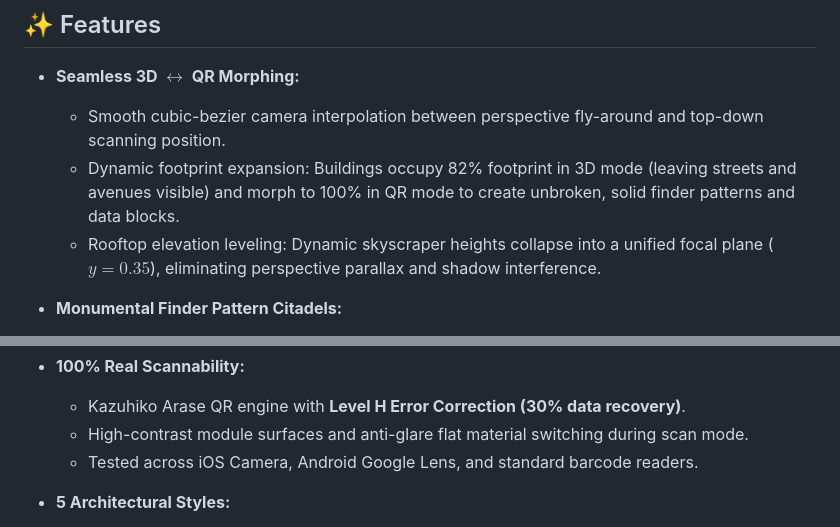
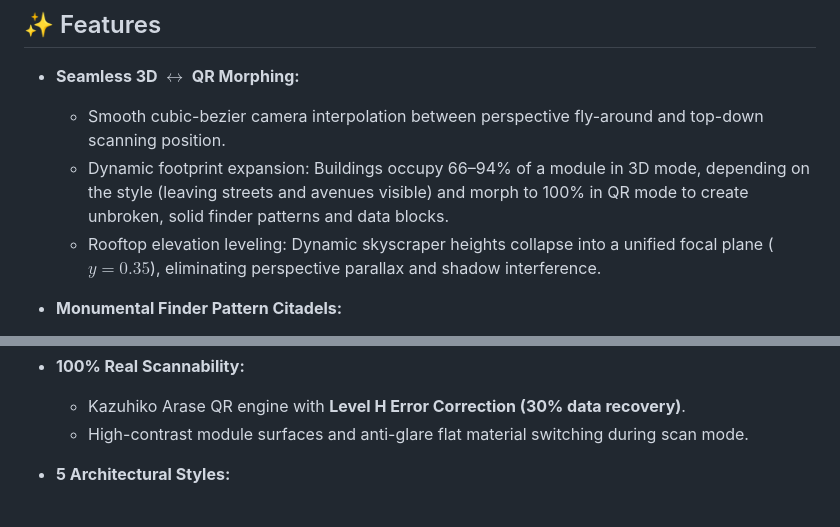
Before and after one commit to xallace/xallace.github.io, a Markdown page: city-qr/README.md, 2 parts joined by grey strips. Drawn GitHub-style.

Commit message:
docs(city-qr): remove unverified device testing claim
The README claimed tests with iOS Camera, Google Lens and barcode
readers; no such test is documented. Also correct the 3D footprint,
which is now style-dependent.

```diff
--- a/city-qr/README.md
+++ b/city-qr/README.md
@@ -23,7 +23,7 @@ With a single tap on the canvas or via the control drawer, the camera smoothly g
 
 - **Seamless 3D $\leftrightarrow$ QR Morphing:**
   - Smooth cubic-bezier camera interpolation between perspective fly-around and top-down scanning position.
-  - Dynamic footprint expansion: Buildings occupy 82% footprint in 3D mode (leaving streets and avenues visible) and morph to 100% in QR mode to create unbroken, solid finder patterns and data blocks.
+  - Dynamic footprint expansion: Buildings occupy 66–94% of a module in 3D mode, depending on the style (leaving streets and avenues visible) and morph to 100% in QR mode to create unbroken, solid finder patterns and data blocks.
   - Rooftop elevation leveling: Dynamic skyscraper heights collapse into a unified focal plane ($y = 0.35$), eliminating perspective parallax and shadow interference.
 
 - **Monumental Finder Pattern Citadels:**
@@ -35,7 +35,6 @@ With a single tap on the canvas or via the control drawer, the camera smoothly g
 - **100% Real Scannability:**
   - Kazuhiko Arase QR engine with **Level H Error Correction (30% data recovery)**.
   - High-contrast module surfaces and anti-glare flat material switching during scan mode.
-  - Tested across iOS Camera, Android Google Lens, and standard barcode readers.
 
 - **5 Architectural Styles:**
   1. **Metropolis:** Glass and steel towers with lit office windows, accent spire antennas, and rooftop helipads.
```
